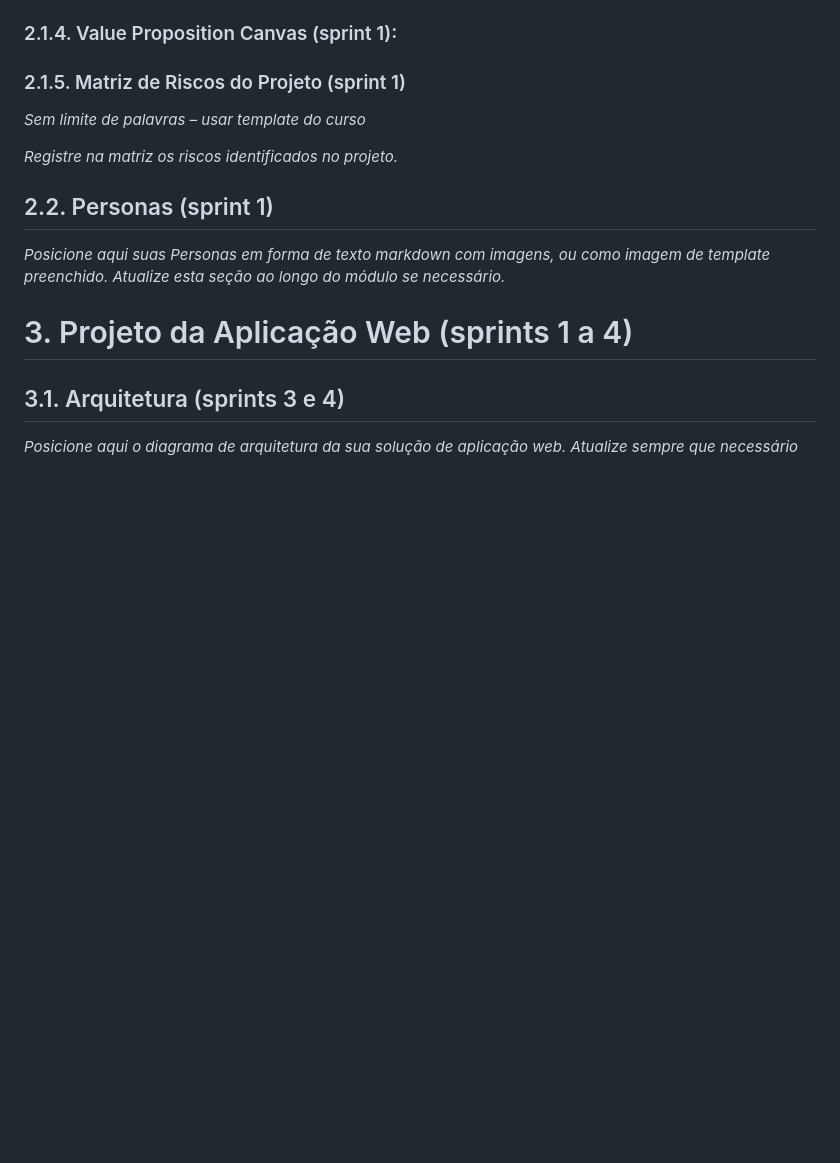
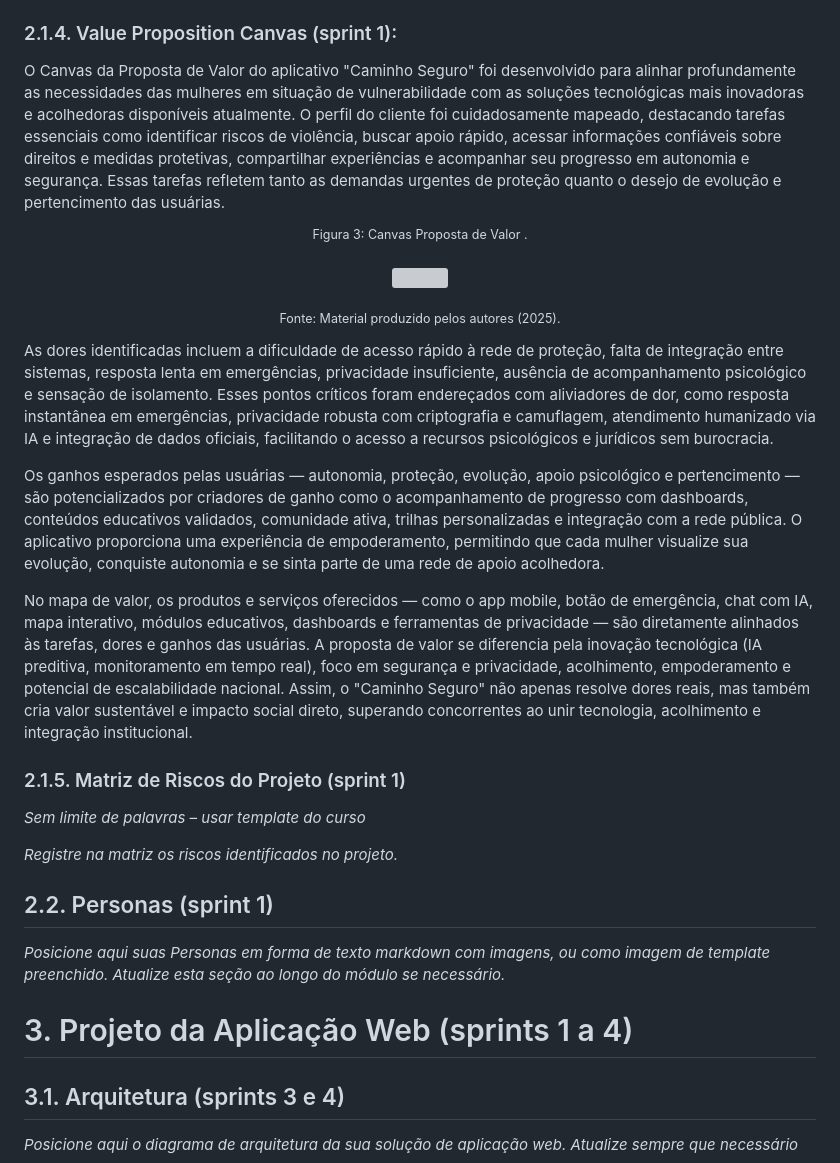
Before and after one commit to m4rcusml/4you, a Markdown page: documents/wad.md, the part around the change. GitHub-like rendering; blank space fills up the shorter version; grey boxes are pictures that could not be loaded.

Commit message:
docs, canvas proposta de valor
imagem e descrição.

```diff
--- a/documents/wad.md
+++ b/documents/wad.md
@@ -100,7 +100,23 @@ Por fim, a proposta promove o empoderamento feminino, com ferramentas de autoava
 
 ### 2.1.4. Value Proposition Canvas (sprint 1):
 
+O Canvas da Proposta de Valor do aplicativo "Caminho Seguro" foi desenvolvido para alinhar profundamente as necessidades das mulheres em situação de vulnerabilidade com as soluções tecnológicas mais inovadoras e acolhedoras disponíveis atualmente. O perfil do cliente foi cuidadosamente mapeado, destacando tarefas essenciais como identificar riscos de violência, buscar apoio rápido, acessar informações confiáveis sobre direitos e medidas protetivas, compartilhar experiências e acompanhar seu progresso em autonomia e segurança. Essas tarefas refletem tanto as demandas urgentes de proteção quanto o desejo de evolução e pertencimento das usuárias.
 
+<div align = "center">
+
+<sup>Figura 3: Canvas Proposta de Valor .</sup><br>
+
+<img src="![assets/canvas-proposta-valor.png](../assets/canvas-proposta-valor.png)"><br>
+
+<sub>Fonte: Material produzido pelos autores (2025).</sub><br>
+
+</div>
+
+As dores identificadas incluem a dificuldade de acesso rápido à rede de proteção, falta de integração entre sistemas, resposta lenta em emergências, privacidade insuficiente, ausência de acompanhamento psicológico e sensação de isolamento. Esses pontos críticos foram endereçados com aliviadores de dor, como resposta instantânea em emergências, privacidade robusta com criptografia e camuflagem, atendimento humanizado via IA e integração de dados oficiais, facilitando o acesso a recursos psicológicos e jurídicos sem burocracia.
+
+Os ganhos esperados pelas usuárias — autonomia, proteção, evolução, apoio psicológico e pertencimento — são potencializados por criadores de ganho como o acompanhamento de progresso com dashboards, conteúdos educativos validados, comunidade ativa, trilhas personalizadas e integração com a rede pública. O aplicativo proporciona uma experiência de empoderamento, permitindo que cada mulher visualize sua evolução, conquiste autonomia e se sinta parte de uma rede de apoio acolhedora.
+
+No mapa de valor, os produtos e serviços oferecidos — como o app mobile, botão de emergência, chat com IA, mapa interativo, módulos educativos, dashboards e ferramentas de privacidade — são diretamente alinhados às tarefas, dores e ganhos das usuárias. A proposta de valor se diferencia pela inovação tecnológica (IA preditiva, monitoramento em tempo real), foco em segurança e privacidade, acolhimento, empoderamento e potencial de escalabilidade nacional. Assim, o "Caminho Seguro" não apenas resolve dores reais, mas também cria valor sustentável e impacto social direto, superando concorrentes ao unir tecnologia, acolhimento e integração institucional.
 
 
 ### 2.1.5. Matriz de Riscos do Projeto (sprint 1)
```
